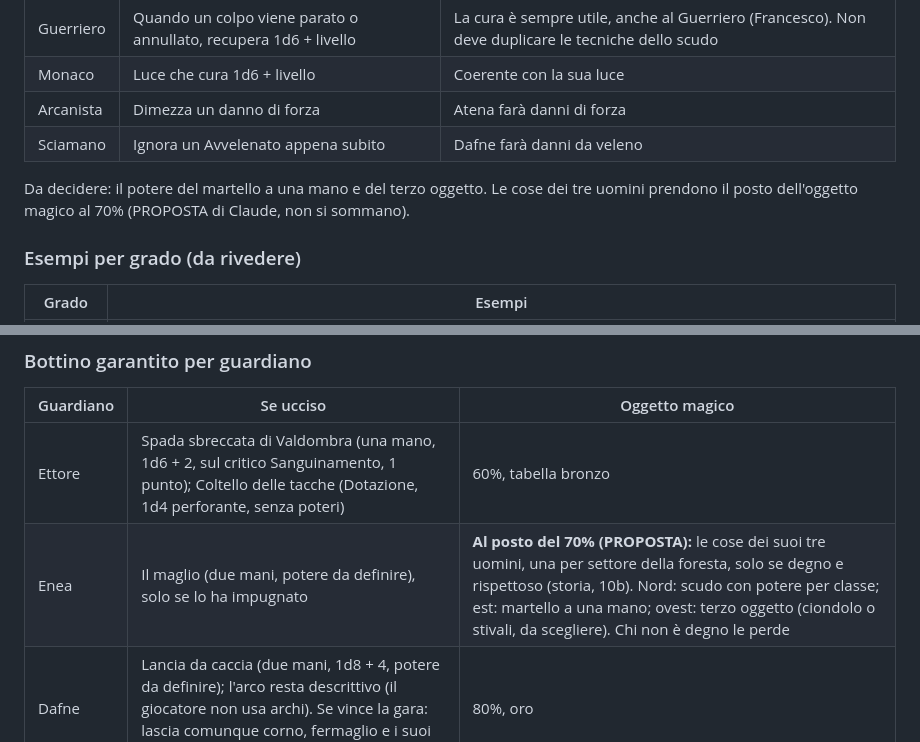
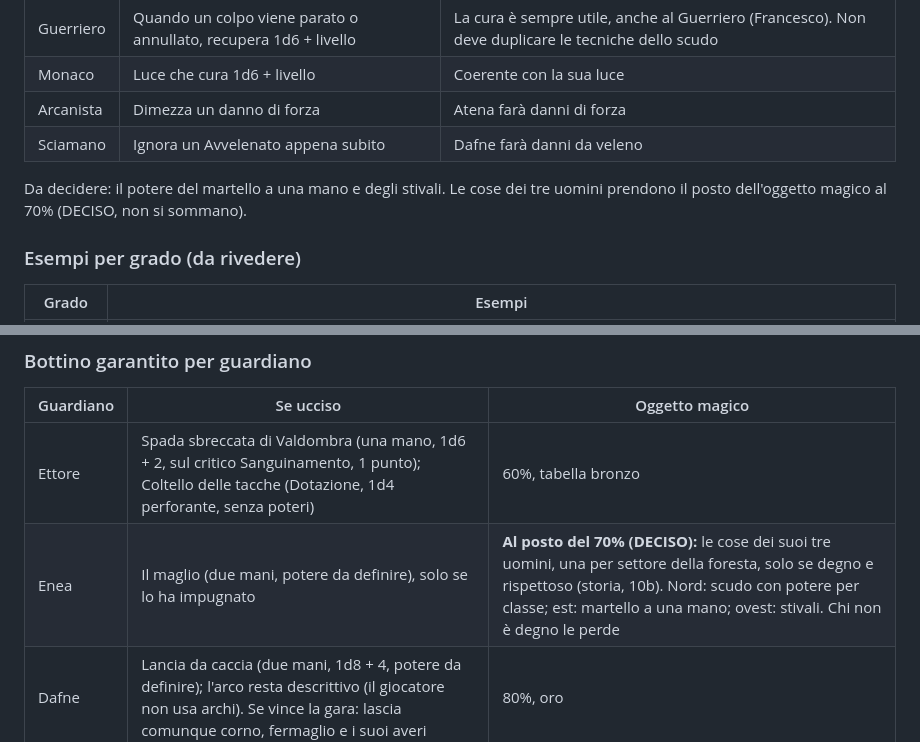
Before and after one commit to francescodipalmo91-ui/IlTronoDiCenere, a Markdown page: docs/bilanciamento_nemici_oggetti.md, 2 parts joined by grey strips. GitHub-like rendering.

```diff
--- a/docs/bilanciamento_nemici_oggetti.md
+++ b/docs/bilanciamento_nemici_oggetti.md
@@ -507,7 +507,7 @@ Tutte le classi possono usare lo scudo. Il potere cambia con la classe di chi lo
 | Arcanista | Dimezza un danno di forza | Atena farà danni di forza |
 | Sciamano | Ignora un Avvelenato appena subito | Dafne farà danni da veleno |
 
-Da decidere: il potere del martello a una mano e del terzo oggetto. Le cose dei tre uomini prendono il posto dell'oggetto magico al 70% (PROPOSTA di Claude, non si sommano).
+Da decidere: il potere del martello a una mano e degli stivali. Le cose dei tre uomini prendono il posto dell'oggetto magico al 70% (DECISO, non si sommano).
 
 ### Esempi per grado (da rivedere)
 
@@ -523,7 +523,7 @@ Da decidere: il potere del martello a una mano e del terzo oggetto. Le cose dei
 | Guardiano | Se ucciso | Oggetto magico |
 |---|---|---|
 | Ettore | Spada sbreccata di Valdombra (una mano, 1d6 + 2, sul critico Sanguinamento, 1 punto); Coltello delle tacche (Dotazione, 1d4 perforante, senza poteri) | 60%, tabella bronzo |
-| Enea | Il maglio (due mani, potere da definire), solo se lo ha impugnato | **Al posto del 70% (PROPOSTA):** le cose dei suoi tre uomini, una per settore della foresta, solo se degno e rispettoso (storia, 10b). Nord: scudo con potere per classe; est: martello a una mano; ovest: terzo oggetto (ciondolo o stivali, da scegliere). Chi non è degno le perde |
+| Enea | Il maglio (due mani, potere da definire), solo se lo ha impugnato | **Al posto del 70% (DECISO):** le cose dei suoi tre uomini, una per settore della foresta, solo se degno e rispettoso (storia, 10b). Nord: scudo con potere per classe; est: martello a una mano; ovest: stivali. Chi non è degno le perde |
 | Dafne | Lancia da caccia (due mani, 1d8 + 4, potere da definire); l'arco resta descrittivo (il giocatore non usa archi). Se vince la gara: lascia comunque corno, fermaglio e i suoi averi | 80%, oro |
 | Atena | Da definire | 90%, platino |
 
```
Also changed, not shown: docs/storia_casa_vespera.md (+3 -3 lines).
